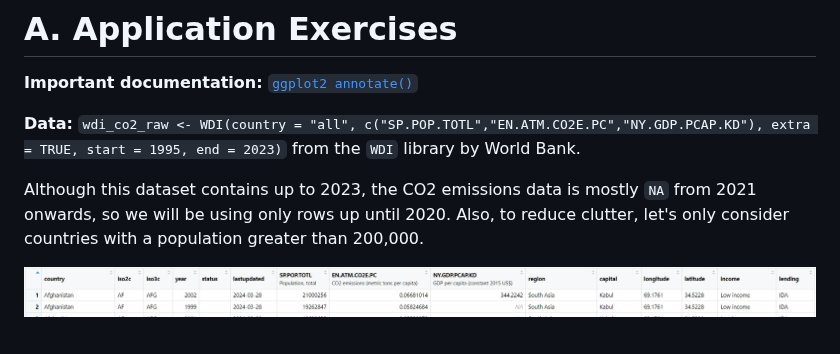
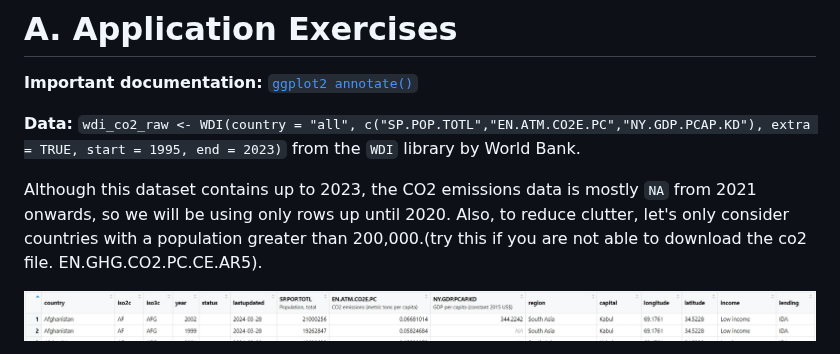
Before and after one commit to dangkh/COMP4010-COMP5010--Spring25, a Markdown page: Week 11/Readme.md, the part around the change. GitHub-like rendering.

```diff
--- a/Week 11/Readme.md
+++ b/Week 11/Readme.md
@@ -9,7 +9,7 @@
 
 **Data:** `wdi_co2_raw <- WDI(country = "all", c("SP.POP.TOTL","EN.ATM.CO2E.PC","NY.GDP.PCAP.KD"), extra = TRUE, start = 1995, end = 2023)` from the `WDI` library by World Bank.
 
-Although this dataset contains up to 2023, the CO2 emissions data is mostly `NA` from 2021 onwards, so we will be using only rows up until 2020. Also, to reduce clutter, let's only consider countries with a population greater than 200,000.
+Although this dataset contains up to 2023, the CO2 emissions data is mostly `NA` from 2021 onwards, so we will be using only rows up until 2020. Also, to reduce clutter, let's only consider countries with a population greater than 200,000.(try this if you are not able to download the co2 file. EN.GHG.CO2.PC.CE.AR5).
 
 ![Data columns](img/notes1.jpg)
 
```
